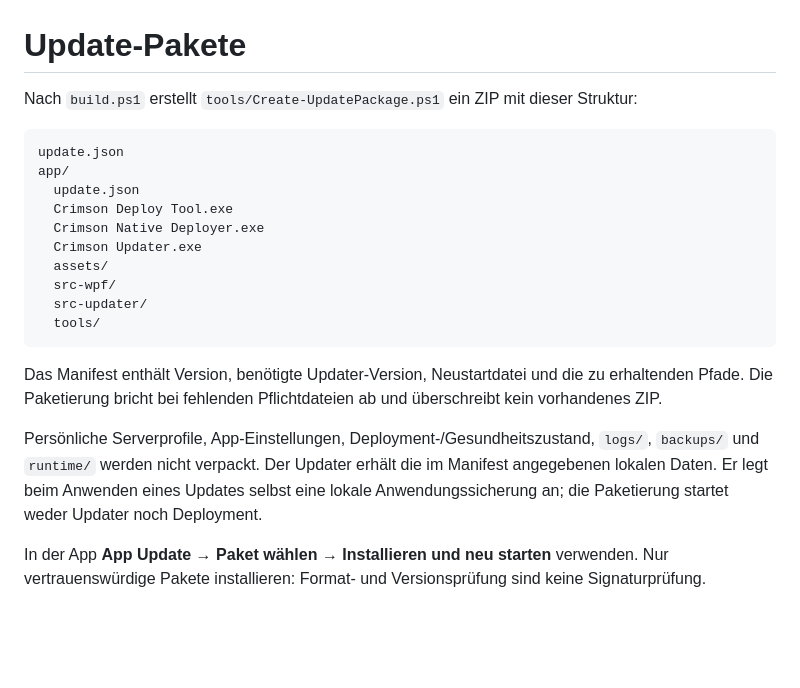
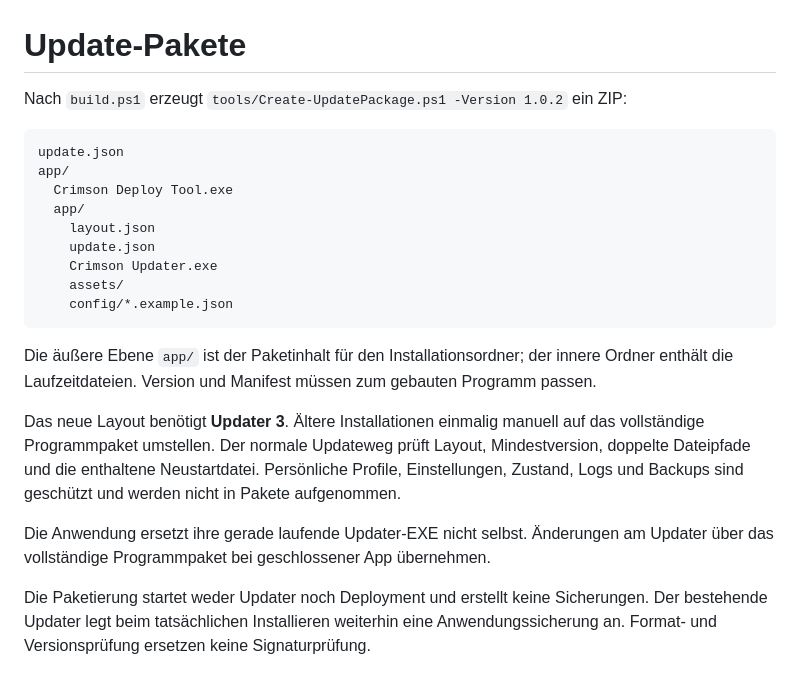
Before and after one commit to cr1ms0nx64/crimson-deployment-tools, a Markdown page: UPDATE_PACKAGES.md, the part around the change. Drawn GitHub-style; blank space fills up the shorter version.

````diff
--- a/UPDATE_PACKAGES.md
+++ b/UPDATE_PACKAGES.md
@@ -1,22 +1,23 @@
 # Update-Pakete
 
-Nach `build.ps1` erstellt `tools/Create-UpdatePackage.ps1` ein ZIP mit dieser Struktur:
+Nach `build.ps1` erzeugt `tools/Create-UpdatePackage.ps1 -Version 1.0.2` ein ZIP:
 
 ```text
 update.json
 app/
-  update.json
   Crimson Deploy Tool.exe
-  Crimson Native Deployer.exe
-  Crimson Updater.exe
-  assets/
-  src-wpf/
-  src-updater/
-  tools/
+  app/
+    layout.json
+    update.json
+    Crimson Updater.exe
+    assets/
+    config/*.example.json
 ```
 
-Das Manifest enthält Version, benötigte Updater-Version, Neustartdatei und die zu erhaltenden Pfade. Die Paketierung bricht bei fehlenden Pflichtdateien ab und überschreibt kein vorhandenes ZIP.
+Die äußere Ebene `app/` ist der Paketinhalt für den Installationsordner; der innere Ordner enthält die Laufzeitdateien. Version und Manifest müssen zum gebauten Programm passen.
 
-Persönliche Serverprofile, App-Einstellungen, Deployment-/Gesundheitszustand, `logs/`, `backups/` und `runtime/` werden nicht verpackt. Der Updater erhält die im Manifest angegebenen lokalen Daten. Er legt beim Anwenden eines Updates selbst eine lokale Anwendungssicherung an; die Paketierung startet weder Updater noch Deployment.
+Das neue Layout benötigt **Updater 3**. Ältere Installationen einmalig manuell auf das vollständige Programmpaket umstellen. Der normale Updateweg prüft Layout, Mindestversion, doppelte Dateipfade und die enthaltene Neustartdatei. Persönliche Profile, Einstellungen, Zustand, Logs und Backups sind geschützt und werden nicht in Pakete aufgenommen.
 
-In der App **App Update → Paket wählen → Installieren und neu starten** verwenden. Nur vertrauenswürdige Pakete installieren: Format- und Versionsprüfung sind keine Signaturprüfung.
+Die Anwendung ersetzt ihre gerade laufende Updater-EXE nicht selbst. Änderungen am Updater über das vollständige Programmpaket bei geschlossener App übernehmen.
+
+Die Paketierung startet weder Updater noch Deployment und erstellt keine Sicherungen. Der bestehende Updater legt beim tatsächlichen Installieren weiterhin eine Anwendungssicherung an. Format- und Versionsprüfung ersetzen keine Signaturprüfung.
````
Also changed, not shown: CHANGELOG.md (+8 -0 lines), README.md (+24 -2 lines), docs/deployment-tool.png (added), 9 other files.
